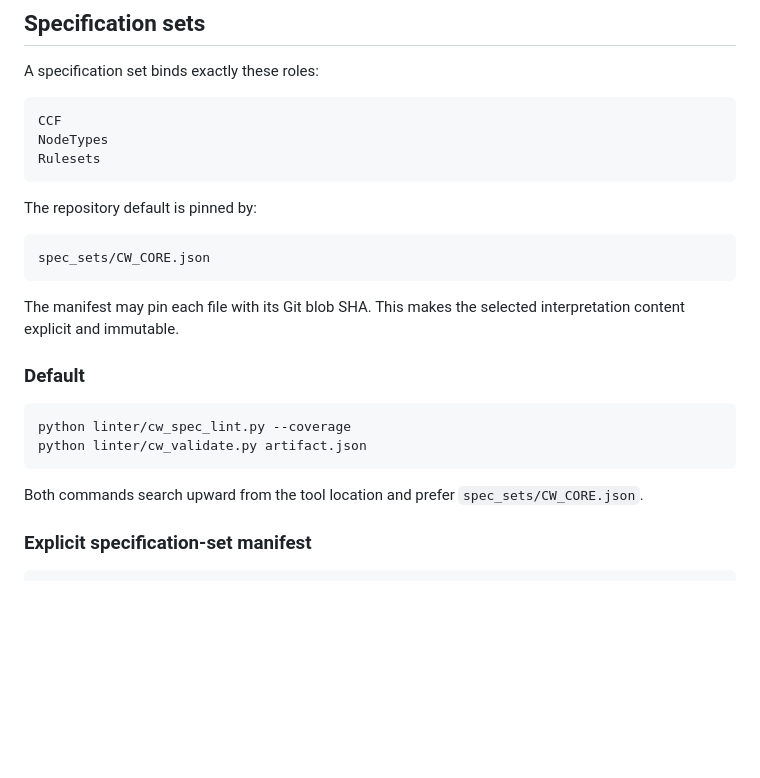
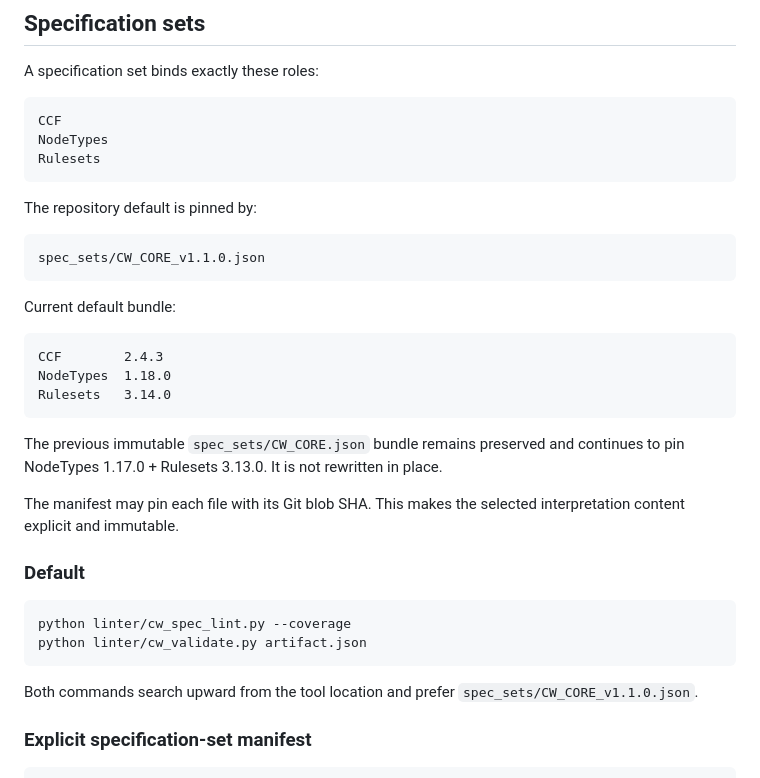
Before and after one commit to Th3Hypn0tist/CW, a Markdown page: linter/README.md, the part around one of its changes. GitHub-like rendering; blank space fills up the shorter version.

````diff
--- a/linter/README.md
+++ b/linter/README.md
@@ -31,8 +31,18 @@ Rulesets
 The repository default is pinned by:
 
 ```text
-spec_sets/CW_CORE.json
+spec_sets/CW_CORE_v1.1.0.json
 ```
+
+Current default bundle:
+
+```text
+CCF        2.4.3
+NodeTypes  1.18.0
+Rulesets   3.14.0
+```
+
+The previous immutable `spec_sets/CW_CORE.json` bundle remains preserved and continues to pin NodeTypes 1.17.0 + Rulesets 3.13.0. It is not rewritten in place.
 
 The manifest may pin each file with its Git blob SHA. This makes the selected interpretation content explicit and immutable.
 
@@ -43,7 +53,7 @@ python linter/cw_spec_lint.py --coverage
 python linter/cw_validate.py artifact.json
 ```
 
-Both commands search upward from the tool location and prefer `spec_sets/CW_CORE.json`.
+Both commands search upward from the tool location and prefer `spec_sets/CW_CORE_v1.1.0.json`.
 
 ### Explicit specification-set manifest
 
````
Also changed, not shown: other parts of linter/README.md (+56 -4 lines).
